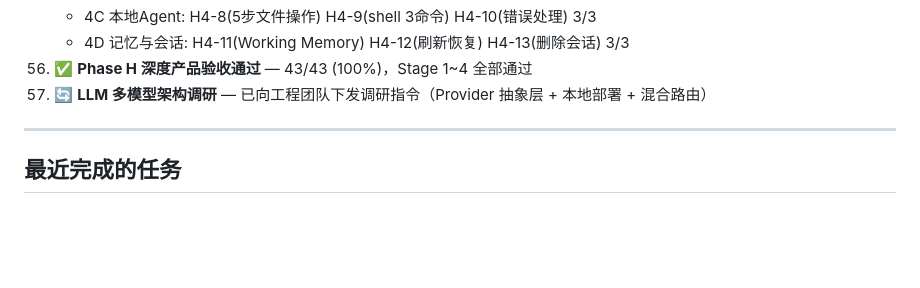
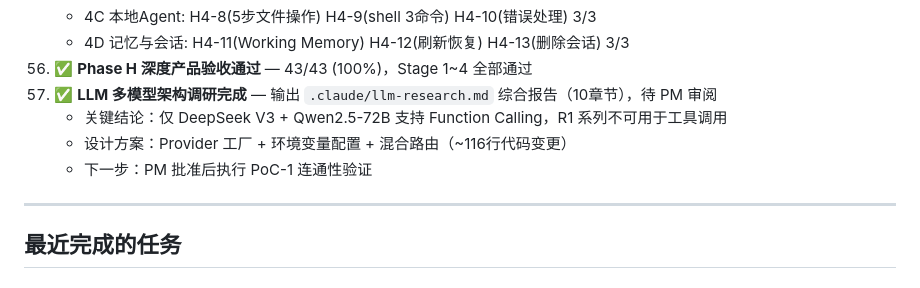
Before and after one commit to lsc0103/lsc-ai, a Markdown page: .claude/current-task.md, the part around the change. Drawn GitHub-style; blank space fills up the shorter version.

```diff
--- a/.claude/current-task.md
+++ b/.claude/current-task.md
@@ -256,7 +256,10 @@ e2e/
     - 4C 本地Agent: H4-8(5步文件操作) H4-9(shell 3命令) H4-10(错误处理) 3/3
     - 4D 记忆与会话: H4-11(Working Memory) H4-12(刷新恢复) H4-13(删除会话) 3/3
 56. ✅ **Phase H 深度产品验收通过** — 43/43 (100%)，Stage 1~4 全部通过
-57. 🔄 **LLM 多模型架构调研** — 已向工程团队下发调研指令（Provider 抽象层 + 本地部署 + 混合路由）
+57. ✅ **LLM 多模型架构调研完成** — 输出 `.claude/llm-research.md` 综合报告（10章节），待 PM 审阅
+    - 关键结论：仅 DeepSeek V3 + Qwen2.5-72B 支持 Function Calling，R1 系列不可用于工具调用
+    - 设计方案：Provider 工厂 + 环境变量配置 + 混合路由（~116行代码变更）
+    - 下一步：PM 批准后执行 PoC-1 连通性验证
 
 ---
 
```
Also changed, not shown: .claude/dev-log.md (+43 -0 lines), .claude/llm-research.md (added, +493 -0 lines).
